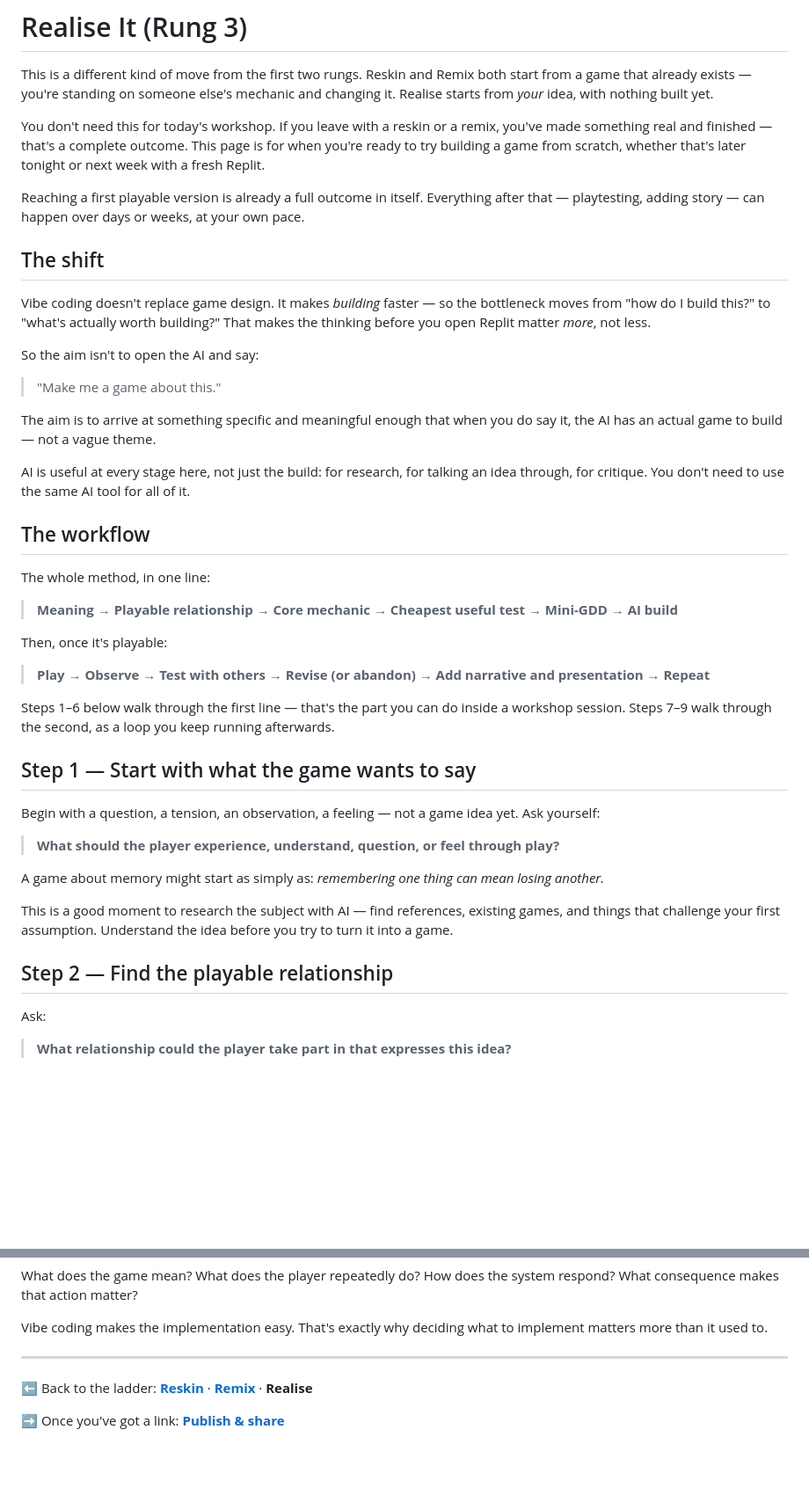
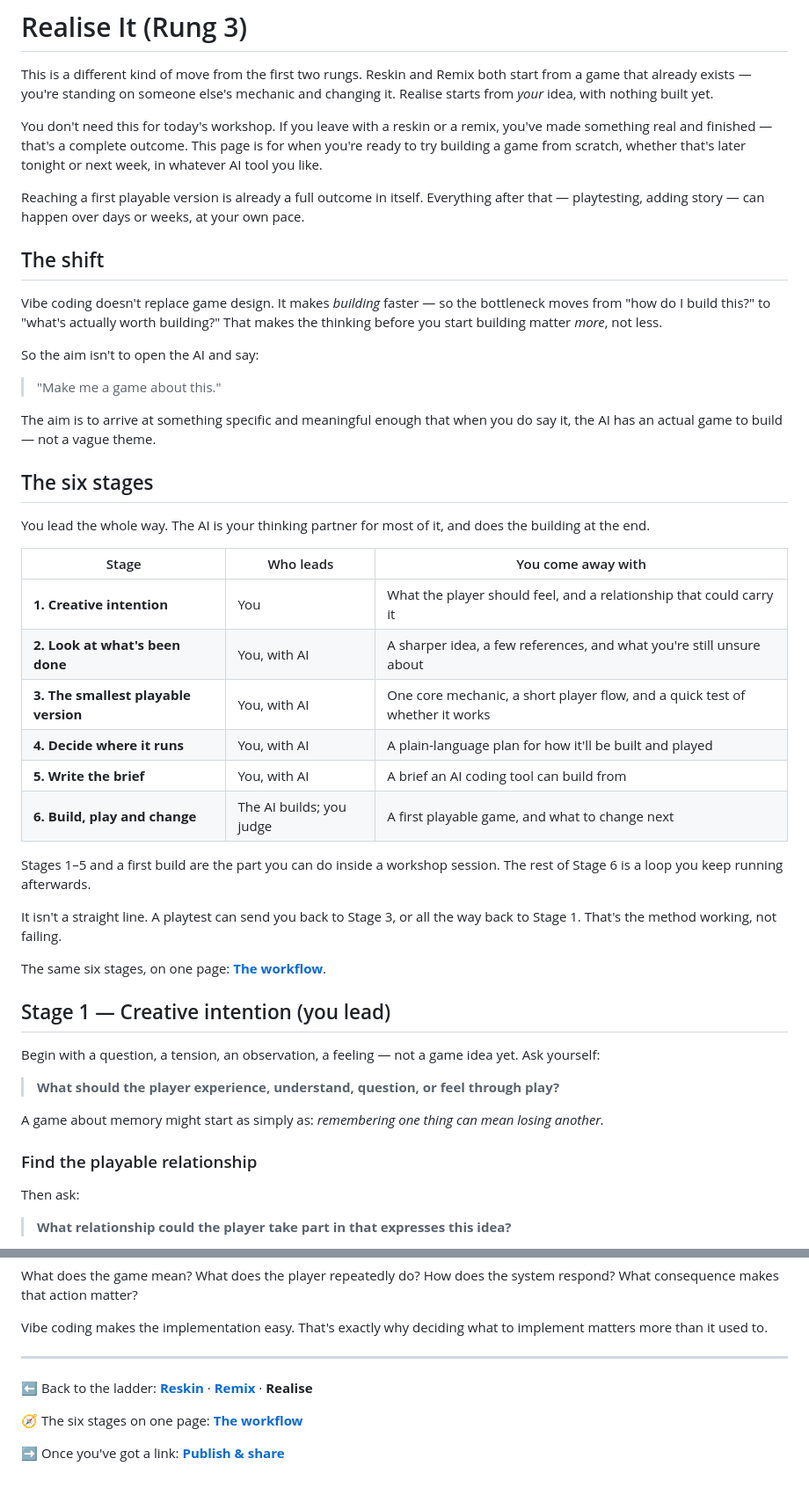
Before and after one commit to PlayableStories/vibe-coding-workshop, a Markdown page: 06-realise.md, 2 parts joined by grey strips. Shown at 88% size. GitHub-like rendering; blank space fills up the shorter version.

```diff
--- a/06-realise.md
+++ b/06-realise.md
@@ -2,13 +2,13 @@
 
 This is a different kind of move from the first two rungs. Reskin and Remix both start from a game that already exists — you're standing on someone else's mechanic and changing it. Realise starts from *your* idea, with nothing built yet.
 
-You don't need this for today's workshop. If you leave with a reskin or a remix, you've made something real and finished — that's a complete outcome. This page is for when you're ready to try building a game from scratch, whether that's later tonight or next week with a fresh Replit.
+You don't need this for today's workshop. If you leave with a reskin or a remix, you've made something real and finished — that's a complete outcome. This page is for when you're ready to try building a game from scratch, whether that's later tonight or next week, in whatever AI tool you like.
 
 Reaching a first playable version is already a full outcome in itself. Everything after that — playtesting, adding story — can happen over days or weeks, at your own pace.
 
 ## The shift
 
-Vibe coding doesn't replace game design. It makes *building* faster — so the bottleneck moves from "how do I build this?" to "what's actually worth building?" That makes the thinking before you open Replit matter *more*, not less.
+Vibe coding doesn't replace game design. It makes *building* faster — so the bottleneck moves from "how do I build this?" to "what's actually worth building?" That makes the thinking before you start building matter *more*, not less.
 
 So the aim isn't to open the AI and say:
 
@@ -16,21 +16,26 @@ So the aim isn't to open the AI and say:
 
 The aim is to arrive at something specific and meaningful enough that when you do say it, the AI has an actual game to build — not a vague theme.
 
-AI is useful at every stage here, not just the build: for research, for talking an idea through, for critique. You don't need to use the same AI tool for all of it.
+## The six stages
 
-## The workflow
+You lead the whole way. The AI is your thinking partner for most of it, and does the building at the end.
 
-The whole method, in one line:
+| Stage | Who leads | You come away with |
+|---|---|---|
+| **1. Creative intention** | You | What the player should feel, and a relationship that could carry it |
+| **2. Look at what's been done** | You, with AI | A sharper idea, a few references, and what you're still unsure about |
+| **3. The smallest playable version** | You, with AI | One core mechanic, a short player flow, and a quick test of whether it works |
+| **4. Decide where it runs** | You, with AI | A plain-language plan for how it'll be built and played |
+| **5. Write the brief** | You, with AI | A brief an AI coding tool can build from |
+| **6. Build, play and change** | The AI builds; you judge | A first playable game, and what to change next |
 
-> **Meaning → Playable relationship → Core mechanic → Cheapest useful test → Mini-GDD → AI build**
+Stages 1–5 and a first build are the part you can do inside a workshop session. The rest of Stage 6 is a loop you keep running afterwards.
 
-Then, once it's playable:
+It isn't a straight line. A playtest can send you back to Stage 3, or all the way back to Stage 1. That's the method working, not failing.
 
-> **Play → Observe → Test with others → Revise (or abandon) → Add narrative and presentation → Repeat**
+The same six stages, on one page: **[The workflow](workflow.md)**.
 
-Steps 1–6 below walk through the first line — that's the part you can do inside a workshop session. Steps 7–9 walk through the second, as a loop you keep running afterwards.
-
-## Step 1 — Start with what the game wants to say
+## Stage 1 — Creative intention (you lead)
 
 Begin with a question, a tension, an observation, a feeling — not a game idea yet. Ask yourself:
 
@@ -38,11 +43,9 @@ Begin with a question, a tension, an observation, a feeling — not a game idea
 
 A game about memory might start as simply as: *remembering one thing can mean losing another.*
 
-This is a good moment to research the subject with AI — find references, existing games, and things that challenge your first assumption. Understand the idea before you try to turn it into a game.
+### Find the playable relationship
 
-## Step 2 — Find the playable relationship
-
-Ask:
+Then ask:
 
 > **What relationship could the player take part in that expresses this idea?**
 
@@ -154,4 +204,6 @@ Vibe coding makes the implementation easy. That's exactly why deciding what to i
 
 ⬅️ Back to the ladder: **[Reskin](03-reskin.md)** · **[Remix](04-remix.md)** · **Realise**
 
+🧭 The six stages on one page: **[The workflow](workflow.md)**
+
 ➡️ Once you've got a link: **[Publish & share](05-publish-and-share.md)**
```
Also changed, not shown: other parts of 06-realise.md (+68 -21 lines), README.md (+1 -0 lines), workflow.md (added, +88 -0 lines).
